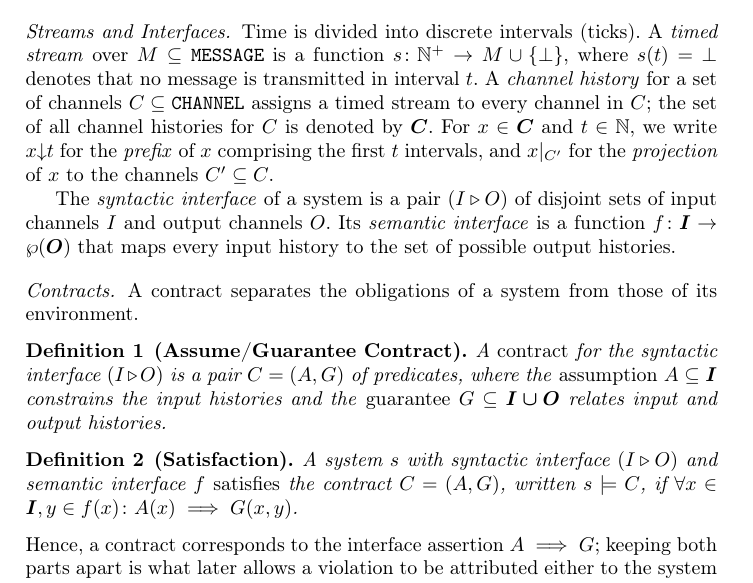
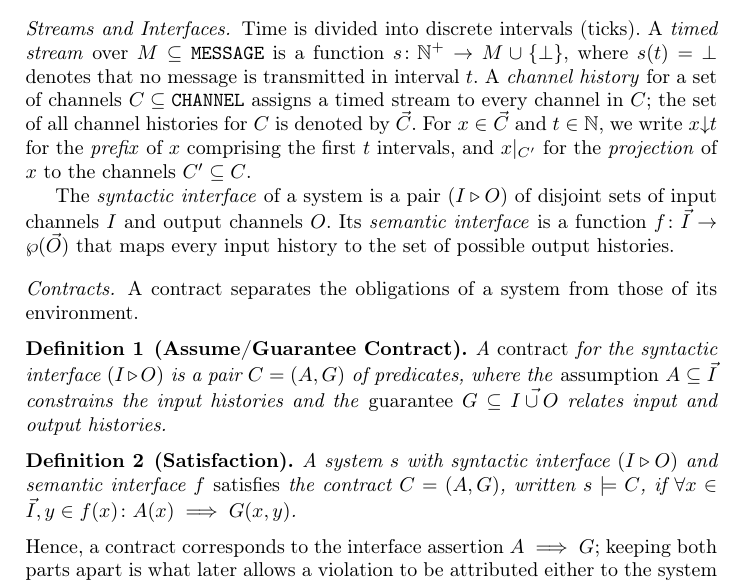
Before and after one commit to AImotion-Bavaria/contract-monitors, a LaTeX paper (paper/main.tex): part of page 2 of 6, cut so that both start at the same text. Compiled offline with pdfLaTeX.

Commit message:
Paper: keep the arrow accent for \vec (llncs option orivec)
llncs redefines \vec to bold type; channel histories use the arrow.

Co-Authored-By: Claude Fable 5.2 <noreply@anthropic.com>
Claude-Session: https://claude.ai/code/session_0187zYtMZx3HKH2c9DuSzwZM

```diff
--- a/paper/main.tex
+++ b/paper/main.tex
@@ -2,7 +2,7 @@
 % Limit (provisional): 16 pages + 2 pages for data availability,
 % acknowledgements, and references. Abstract due 12 March 2027,
 % paper due 19 March 2027 (AoE).
-\documentclass[runningheads]{llncs}
+\documentclass[runningheads,orivec]{llncs}
 
 \usepackage[T1]{fontenc}
 \usepackage[british]{babel}
```
